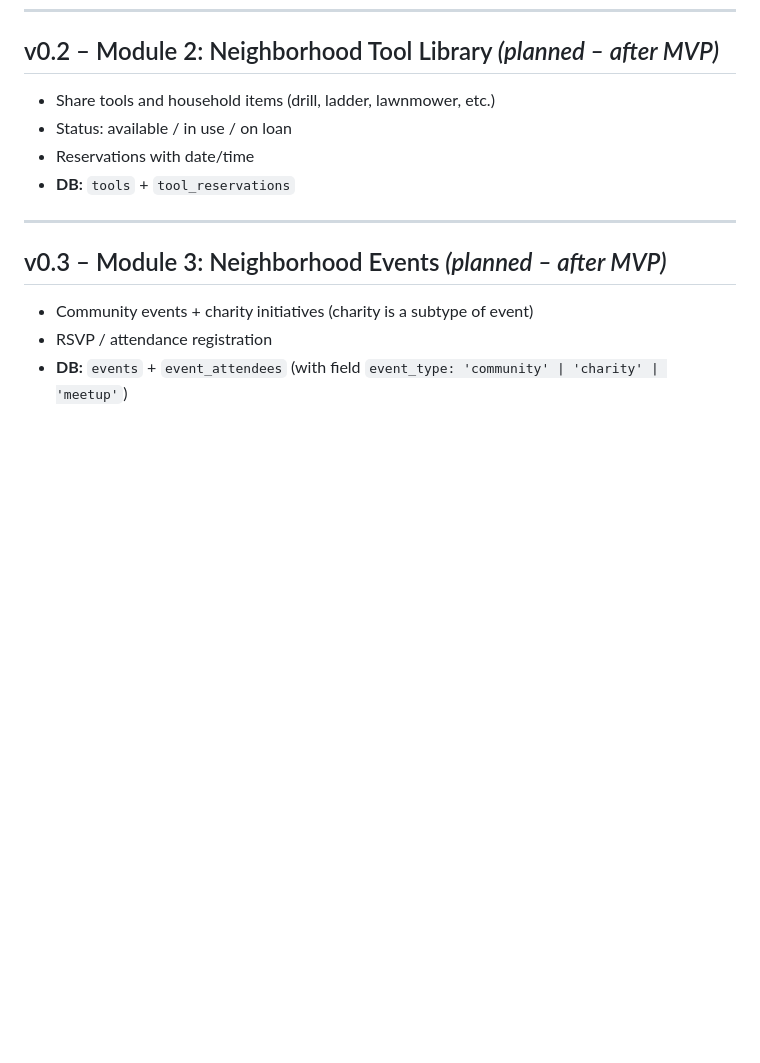
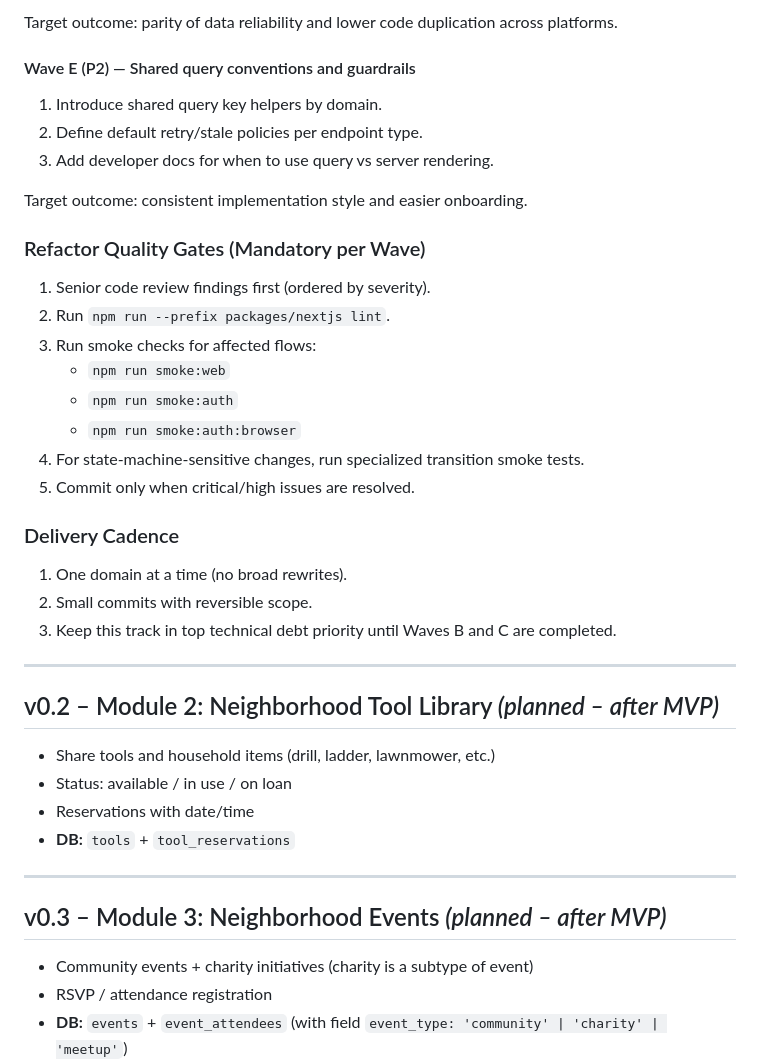
Before and after one commit to hristiyanstoilov/Neighborhood-Hub, a Markdown page: docs/ROADMAP.md, the part around one of its changes. GitHub-like rendering; blank space fills up the shorter version.

Commit message:
docs(roadmap): add top-priority incremental TanStack refactor track

```diff
--- a/docs/ROADMAP.md
+++ b/docs/ROADMAP.md
@@ -205,3 +270,32 @@ Reusable prompt for agents (copy/paste):
+Target outcome: parity of data reliability and lower code duplication across platforms.
+
+#### Wave E (P2) — Shared query conventions and guardrails
+
+1. Introduce shared query key helpers by domain.
+2. Define default retry/stale policies per endpoint type.
+3. Add developer docs for when to use query vs server rendering.
+
+Target outcome: consistent implementation style and easier onboarding.
+
+### Refactor Quality Gates (Mandatory per Wave)
+
+1. Senior code review findings first (ordered by severity).
+2. Run `npm run --prefix packages/nextjs lint`.
+3. Run smoke checks for affected flows:
+	- `npm run smoke:web`
+	- `npm run smoke:auth`
+	- `npm run smoke:auth:browser`
+4. For state-machine-sensitive changes, run specialized transition smoke tests.
+5. Commit only when critical/high issues are resolved.
+
+### Delivery Cadence
+
+1. One domain at a time (no broad rewrites).
+2. Small commits with reversible scope.
+3. Keep this track in top technical debt priority until Waves B and C are completed.
+
+---
+
 ## v0.2 – Module 2: Neighborhood Tool Library *(planned – after MVP)*
 
 - Share tools and household items (drill, ladder, lawnmower, etc.)
```
Also changed, not shown: other parts of docs/ROADMAP.md (+65 -0 lines).
